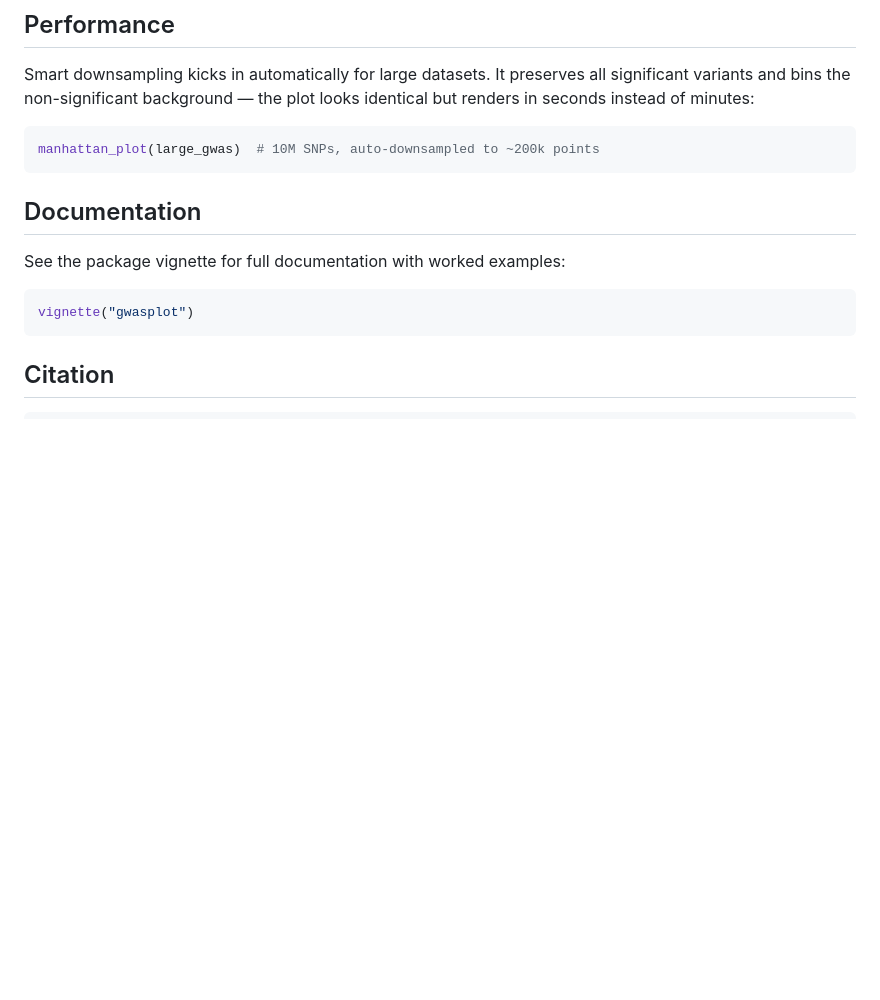
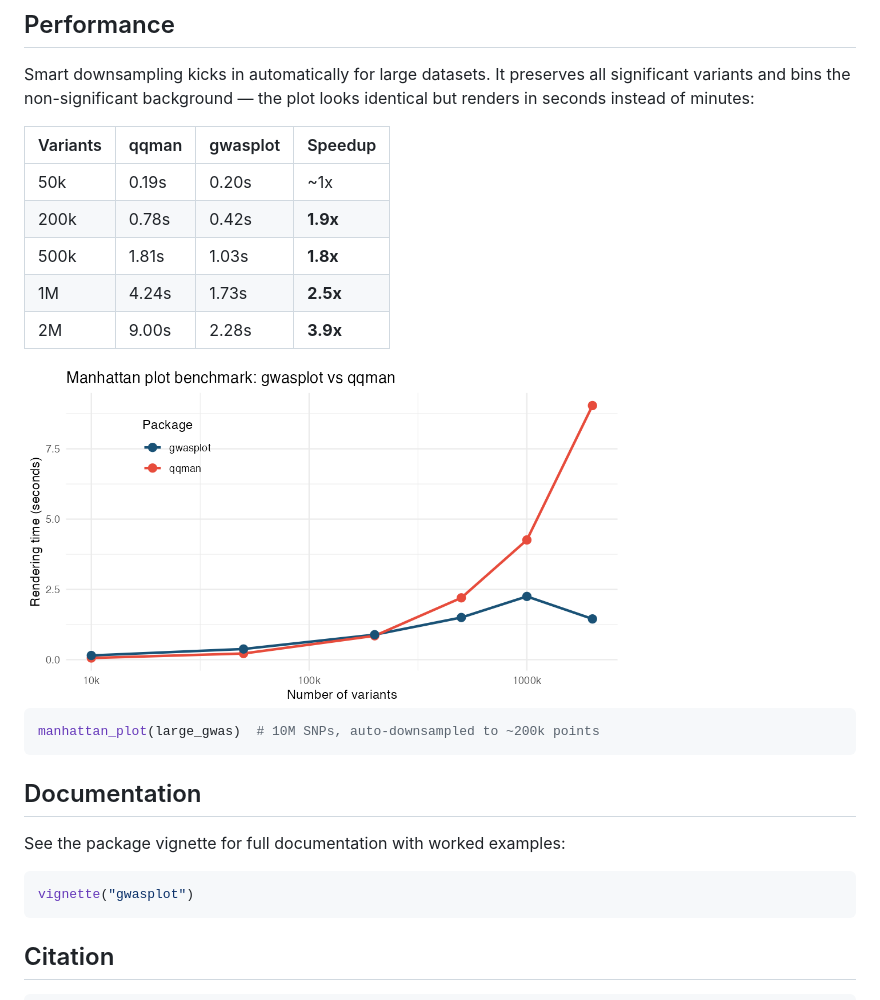
Before and after one commit to bczech/ggwas, a Markdown page: README.md, the part around the change. GitHub-like rendering; blank space fills up the shorter version.

Commit message:
docs: add benchmark table and plot to README

````diff
--- a/README.md
+++ b/README.md
@@ -146,6 +146,16 @@ Smart downsampling kicks in automatically for large datasets. It preserves
 all significant variants and bins the non-significant background — the plot
 looks identical but renders in seconds instead of minutes:
 
+| Variants | qqman | gwasplot | Speedup |
+|---|---|---|---|
+| 50k | 0.19s | 0.20s | ~1x |
+| 200k | 0.78s | 0.42s | **1.9x** |
+| 500k | 1.81s | 1.03s | **1.8x** |
+| 1M | 4.24s | 1.73s | **2.5x** |
+| 2M | 9.00s | 2.28s | **3.9x** |
+
+<img src="benchmark/benchmark_plot.png" width="600" alt="Benchmark: gwasplot vs qqman" />
+
 ```r
 manhattan_plot(large_gwas)  # 10M SNPs, auto-downsampled to ~200k points
 ```
````
